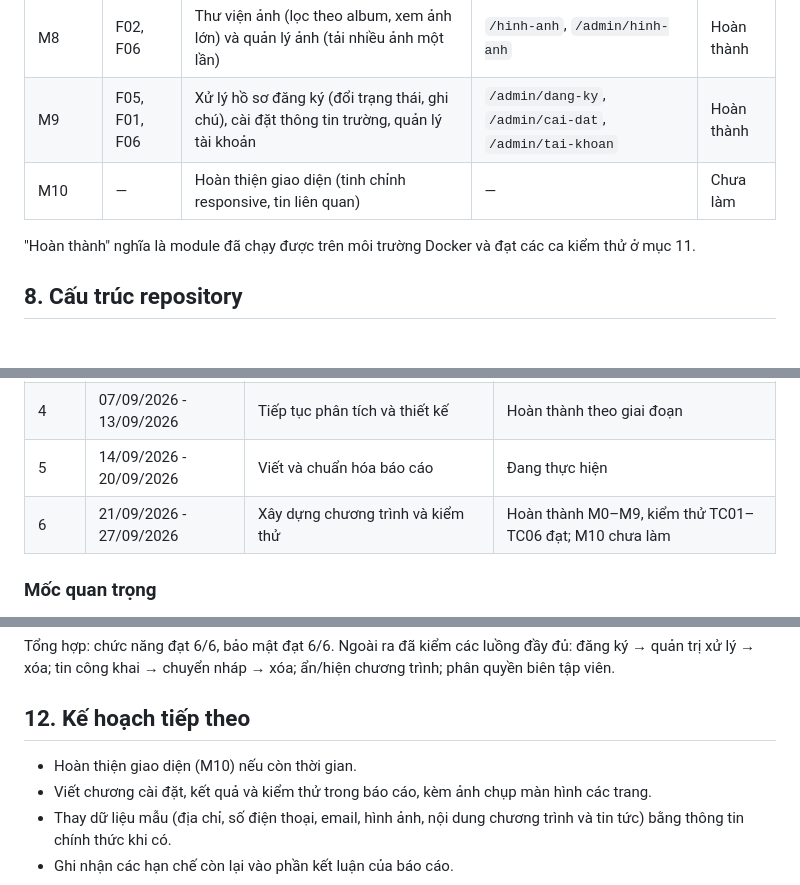
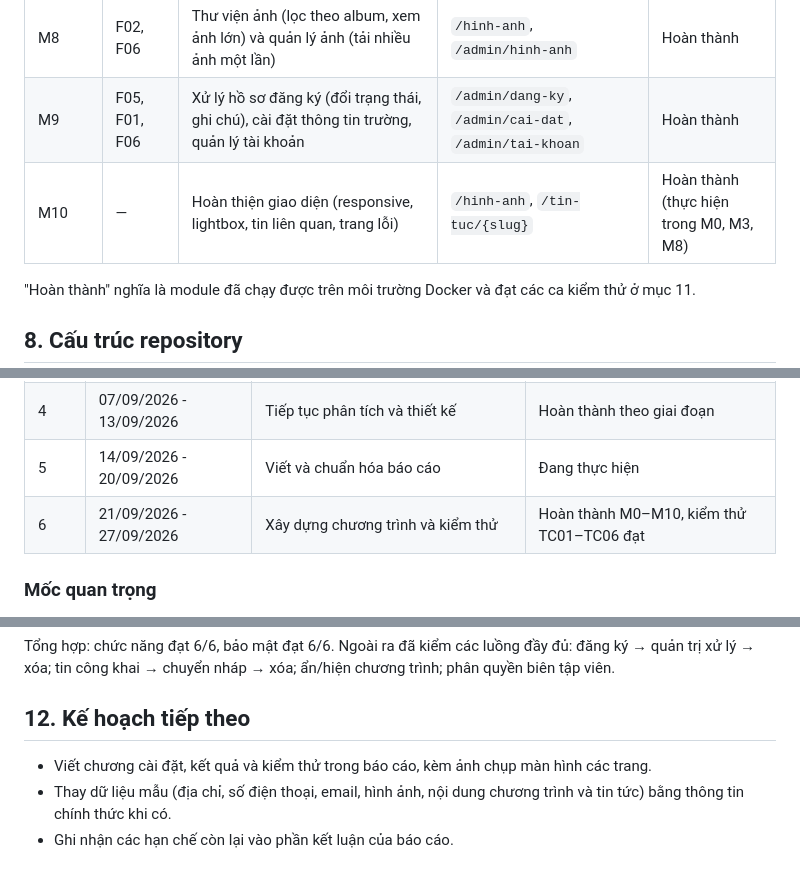
Before and after one commit to trikhaihuynh/csn-dx24tt8-huynhchikhai-truongtrunghocquoctednc-php, a Markdown page: README.md, 3 parts joined by grey strips. Drawn GitHub-style; blank space fills up the shorter version.

Commit message:
docs: ghi nhận hoàn thiện giao diện đã thực hiện trong các module

```diff
--- a/README.md
+++ b/README.md
@@ -90,7 +90,7 @@ Các bảng dữ liệu đã cài đặt (MySQL, `utf8mb4_unicode_ci`): `nguoi_d
 | M7 | F03, F06 | Quản lý chương trình đào tạo: thêm, sửa, xóa, ẩn/hiện, thứ tự | `/admin/chuong-trinh` | Hoàn thành |
 | M8 | F02, F06 | Thư viện ảnh (lọc theo album, xem ảnh lớn) và quản lý ảnh (tải nhiều ảnh một lần) | `/hinh-anh`, `/admin/hinh-anh` | Hoàn thành |
 | M9 | F05, F01, F06 | Xử lý hồ sơ đăng ký (đổi trạng thái, ghi chú), cài đặt thông tin trường, quản lý tài khoản | `/admin/dang-ky`, `/admin/cai-dat`, `/admin/tai-khoan` | Hoàn thành |
-| M10 | — | Hoàn thiện giao diện (tinh chỉnh responsive, tin liên quan) | — | Chưa làm |
+| M10 | — | Hoàn thiện giao diện (responsive, lightbox, tin liên quan, trang lỗi) | `/hinh-anh`, `/tin-tuc/{slug}` | Hoàn thành (thực hiện trong M0, M3, M8) |
 
 "Hoàn thành" nghĩa là module đã chạy được trên môi trường Docker và đạt các ca kiểm thử ở mục 11.
 
@@ -146,7 +146,7 @@ Các bảng dữ liệu đã cài đặt (MySQL, `utf8mb4_unicode_ci`): `nguoi_d
 | 3 | 31/08/2026 - 06/09/2026 | Nghiên cứu chuyên sâu, phân tích mô hình và dữ liệu | Hoàn thành theo giai đoạn |
 | 4 | 07/09/2026 - 13/09/2026 | Tiếp tục phân tích và thiết kế | Hoàn thành theo giai đoạn |
 | 5 | 14/09/2026 - 20/09/2026 | Viết và chuẩn hóa báo cáo | Đang thực hiện |
-| 6 | 21/09/2026 - 27/09/2026 | Xây dựng chương trình và kiểm thử | Hoàn thành M0–M9, kiểm thử TC01–TC06 đạt; M10 chưa làm |
+| 6 | 21/09/2026 - 27/09/2026 | Xây dựng chương trình và kiểm thử | Hoàn thành M0–M10, kiểm thử TC01–TC06 đạt |
 
 ### Mốc quan trọng
 - **02/09/2026:** Đã nộp đề cương báo cáo đồ án.
@@ -213,7 +213,6 @@ Môi trường: Docker (PHP 8.2 + Apache, MySQL 8.0), http://localhost:8080. Ng
 Tổng hợp: chức năng đạt 6/6, bảo mật đạt 6/6. Ngoài ra đã kiểm các luồng đầy đủ: đăng ký → quản trị xử lý → xóa; tin công khai → chuyển nháp → xóa; ẩn/hiện chương trình; phân quyền biên tập viên.
 
 ## 12. Kế hoạch tiếp theo
-- Hoàn thiện giao diện (M10) nếu còn thời gian.
 - Viết chương cài đặt, kết quả và kiểm thử trong báo cáo, kèm ảnh chụp màn hình các trang.
 - Thay dữ liệu mẫu (địa chỉ, số điện thoại, email, hình ảnh, nội dung chương trình và tin tức) bằng thông tin chính thức khi có.
 - Ghi nhận các hạn chế còn lại vào phần kết luận của báo cáo.
```
